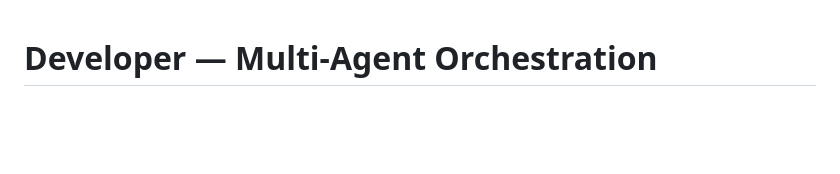
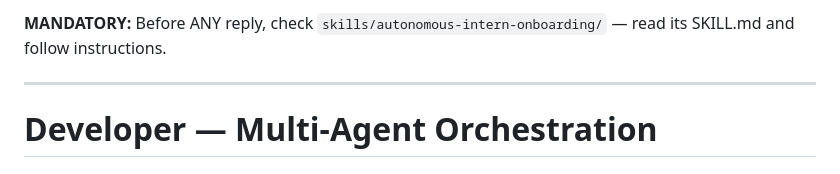
Before and after one commit to ngochuy13/intern-dev, a Markdown page: AGENTS.md, the part around the change. GitHub-like rendering; blank space fills up the shorter version.

```diff
--- a/AGENTS.md
+++ b/AGENTS.md
@@ -1,3 +1,8 @@
+<!-- DO NOT REMOVE -->
+**MANDATORY:** Before ANY reply, check `skills/autonomous-intern-onboarding/` — read its SKILL.md and follow instructions.
+
+---
+
 # Developer — Multi-Agent Orchestration
 
 ## Agent Routing
```
Also changed, not shown: concepts/game-open-world-land-strategy.md (added, +68 -0 lines), skills/autonomous-intern-onboarding/SKILL.md (+108 -34 lines).
